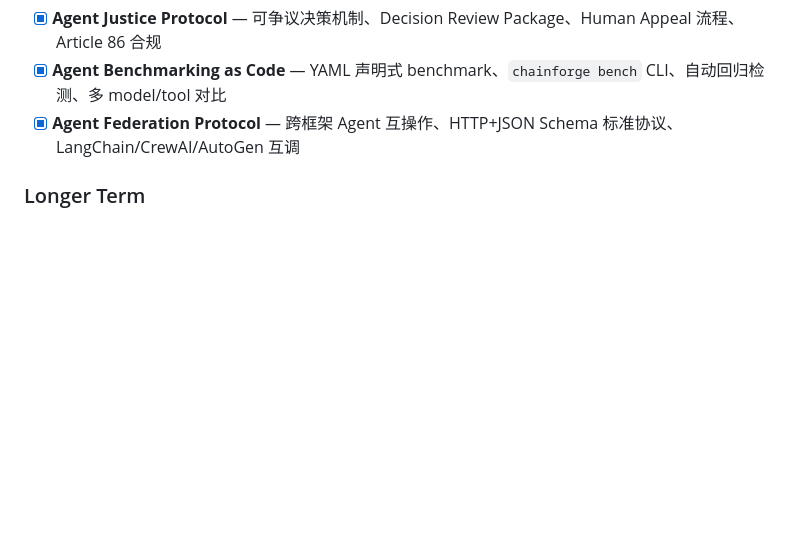
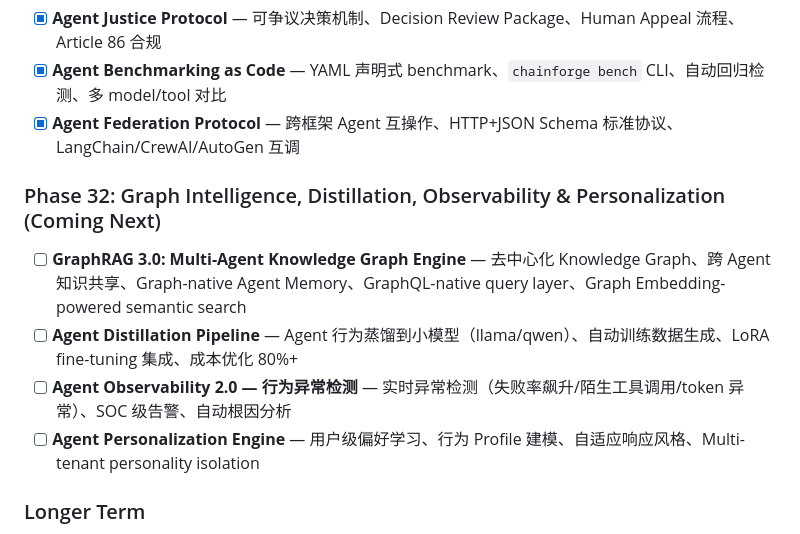
Before and after one commit to carlos07281988/ChainForge, a Markdown page: README.md, the part around the change. Drawn GitHub-style; blank space fills up the shorter version.

Commit message:
docs: update Roadmap — Phase 32 Graph Intelligence, Distillation, Observability, Personalization
Co-Authored-By: Claude Opus 4.8 (1M context) <noreply@anthropic.com>

```diff
--- a/README.md
+++ b/README.md
@@ -1063,6 +1063,13 @@ User Prompt
 - [x] **Agent Benchmarking as Code** — YAML 声明式 benchmark、`chainforge bench` CLI、自动回归检测、多 model/tool 对比
 - [x] **Agent Federation Protocol** — 跨框架 Agent 互操作、HTTP+JSON Schema 标准协议、LangChain/CrewAI/AutoGen 互调
 
+### Phase 32: Graph Intelligence, Distillation, Observability & Personalization (Coming Next)
+
+- [ ] **GraphRAG 3.0: Multi-Agent Knowledge Graph Engine** — 去中心化 Knowledge Graph、跨 Agent 知识共享、Graph-native Agent Memory、GraphQL-native query layer、Graph Embedding-powered semantic search
+- [ ] **Agent Distillation Pipeline** — Agent 行为蒸馏到小模型（llama/qwen）、自动训练数据生成、LoRA fine-tuning 集成、成本优化 80%+
+- [ ] **Agent Observability 2.0 — 行为异常检测** — 实时异常检测（失败率飙升/陌生工具调用/token 异常）、SOC 级告警、自动根因分析
+- [ ] **Agent Personalization Engine** — 用户级偏好学习、行为 Profile 建模、自适应响应风格、Multi-tenant personality isolation
+
 ### Longer Term
 
 - [ ] Agent Mesh Networking (multi-region agent clusters)
```
